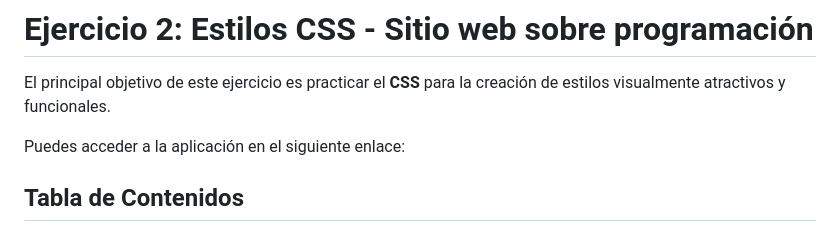
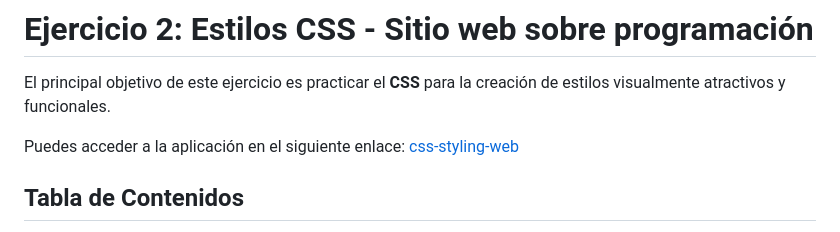
Before and after one commit to aggiovato/ejercicio-2, a Markdown page: README.md, the part around the change. Drawn GitHub-style.

```diff
--- a/README.md
+++ b/README.md
@@ -5,7 +5,7 @@
 El principal objetivo de este ejercicio es practicar el **CSS** para la creación de estilos visualmente atractivos y funcionales.
 
 Puedes acceder a la aplicación en el siguiente enlace:
-[]()
+[css-styling-web](https://css-styling-web.netlify.app/)
 
 ## Tabla de Contenidos
 
```
